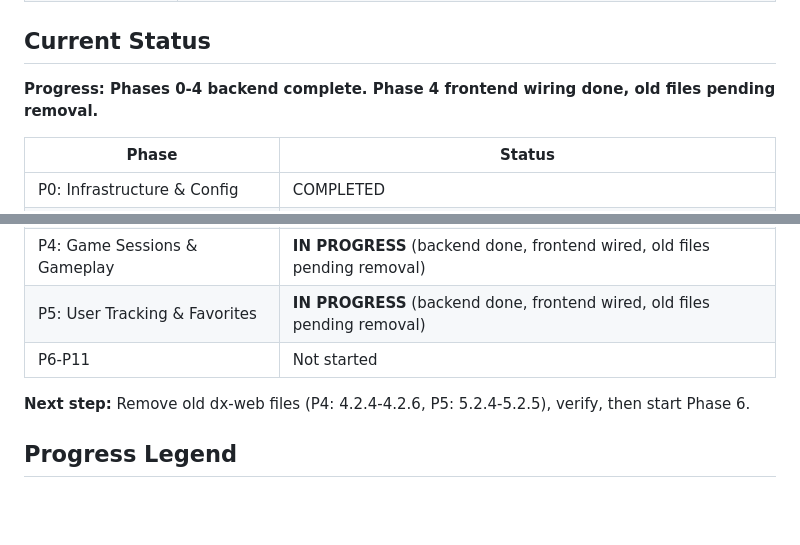
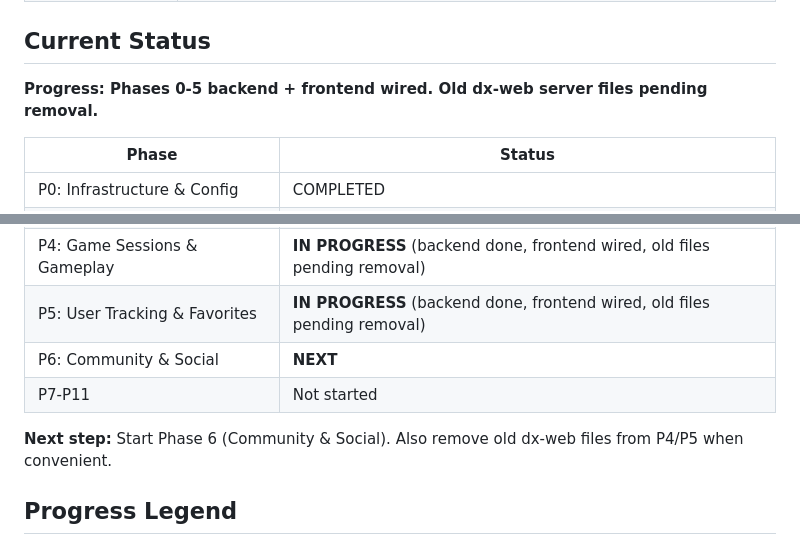
Before and after one commit to rainsonma/dx-source, a Markdown page: docs/migration-plan.md, 2 parts joined by grey strips. Rendered like a GitHub page; blank space fills up the shorter version.

Commit message:
docs: update migration progress — P0-P5 done, P6 next

```diff
--- a/docs/migration-plan.md
+++ b/docs/migration-plan.md
@@ -19,7 +19,7 @@
 
 ## Current Status
 
-**Progress: Phases 0-4 backend complete. Phase 4 frontend wiring done, old files pending removal.**
+**Progress: Phases 0-5 backend + frontend wired. Old dx-web server files pending removal.**
 
 | Phase | Status |
 |-------|--------|
@@ -29,9 +29,10 @@
 | P3: Games & Content (Read-Only) | COMPLETED |
 | P4: Game Sessions & Gameplay | **IN PROGRESS** (backend done, frontend wired, old files pending removal) |
 | P5: User Tracking & Favorites | **IN PROGRESS** (backend done, frontend wired, old files pending removal) |
-| P6-P11 | Not started |
+| P6: Community & Social | **NEXT** |
+| P7-P11 | Not started |
 
-**Next step:** Remove old dx-web files (P4: 4.2.4-4.2.6, P5: 5.2.4-5.2.5), verify, then start Phase 6.
+**Next step:** Start Phase 6 (Community & Social). Also remove old dx-web files from P4/P5 when convenient.
 
 ## Progress Legend
 
```
